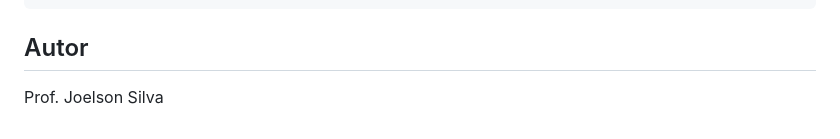
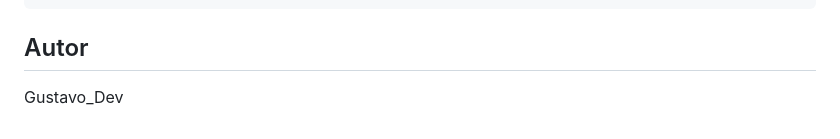
Before and after one commit to ArtGustav/Projeto-API, a Markdown page: README.md, the part around the change. Rendered like a GitHub page.

Commit message:
Pegue essa benção 3.6

```diff
--- a/README.md
+++ b/README.md
@@ -210,4 +210,4 @@ npm run db:seed # Executa o script SQL no banco de dados
 
 ## Autor
 
-Prof. Joelson Silva
+Gustavo_Dev
```
